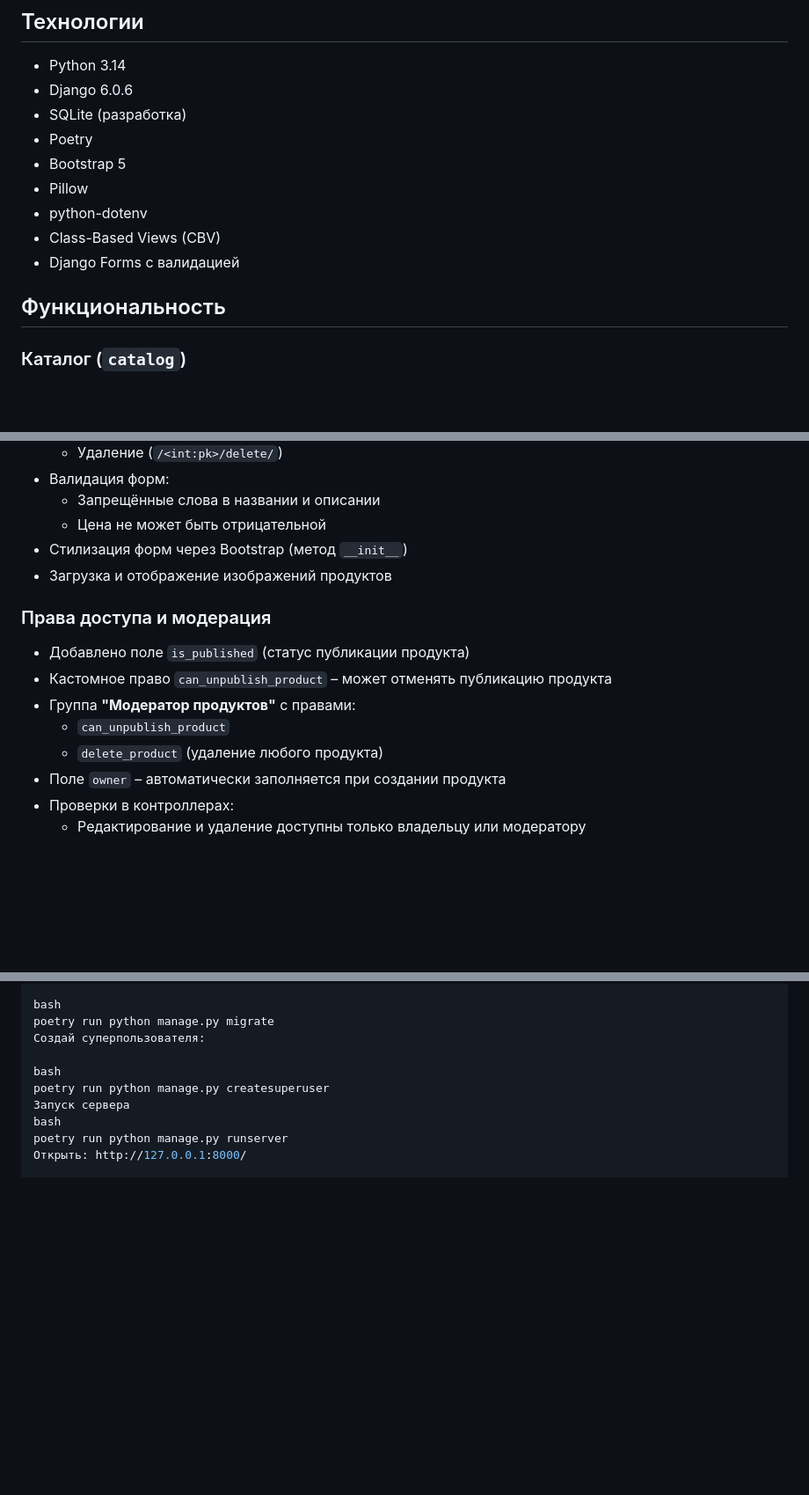
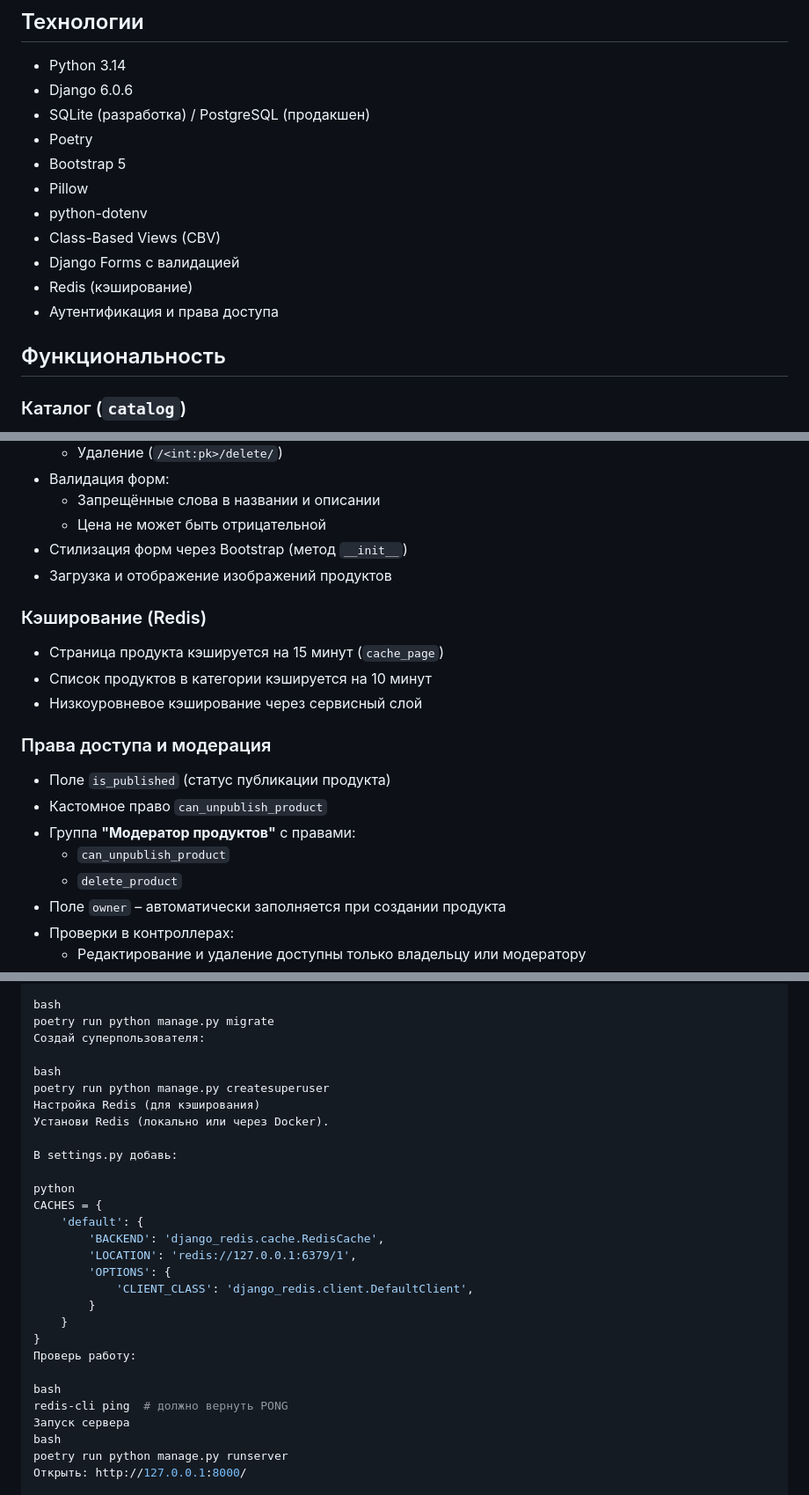
Before and after one commit to Alexander-Sky/skystore, a Markdown page: README.md, 3 parts joined by grey strips. Shown at 88% size. GitHub-like rendering; blank space fills up the shorter version.

Commit message:
Обновил README.md

```diff
--- a/README.md
+++ b/README.md
@@ -5,15 +5,18 @@
 ## Технологии
 - Python 3.14
 - Django 6.0.6
-- SQLite (разработка)
+- SQLite (разработка) / PostgreSQL (продакшен)
 - Poetry
 - Bootstrap 5
 - Pillow
 - python-dotenv
 - Class-Based Views (CBV)
 - Django Forms с валидацией
+- Redis (кэширование)
+- Аутентификация и права доступа
 
 ## Функциональность
+
 ### Каталог (`catalog`)
 - Полный CRUD для продуктов:
   - Создание (`/create/`)
@@ -26,12 +29,17 @@
 - Стилизация форм через Bootstrap (метод `__init__`)
 - Загрузка и отображение изображений продуктов
 
+### Кэширование (Redis)
+- Страница продукта кэшируется на 15 минут (`cache_page`)
+- Список продуктов в категории кэшируется на 10 минут
+- Низкоуровневое кэширование через сервисный слой
+
 ### Права доступа и модерация
-- Добавлено поле `is_published` (статус публикации продукта)
-- Кастомное право `can_unpublish_product` – может отменять публикацию продукта
+- Поле `is_published` (статус публикации продукта)
+- Кастомное право `can_unpublish_product`
 - Группа **"Модератор продуктов"** с правами:
   - `can_unpublish_product`
-  - `delete_product` (удаление любого продукта)
+  - `delete_product`
 - Поле `owner` – автоматически заполняется при создании продукта
 - Проверки в контроллерах:
   - Редактирование и удаление доступны только владельцу или модератору
@@ -87,6 +95,25 @@ poetry run python manage.py migrate
 
 bash
 poetry run python manage.py createsuperuser
+Настройка Redis (для кэширования)
+Установи Redis (локально или через Docker).
+
+В settings.py добавь:
+
+python
+CACHES = {
+    'default': {
+        'BACKEND': 'django_redis.cache.RedisCache',
+        'LOCATION': 'redis://127.0.0.1:6379/1',
+        'OPTIONS': {
+            'CLIENT_CLASS': 'django_redis.client.DefaultClient',
+        }
+    }
+}
+Проверь работу:
+
+bash
+redis-cli ping  # должно вернуть PONG
 Запуск сервера
 bash
 poetry run python manage.py runserver
```
Also changed, not shown: other parts of README.md (+2 -0 lines).
